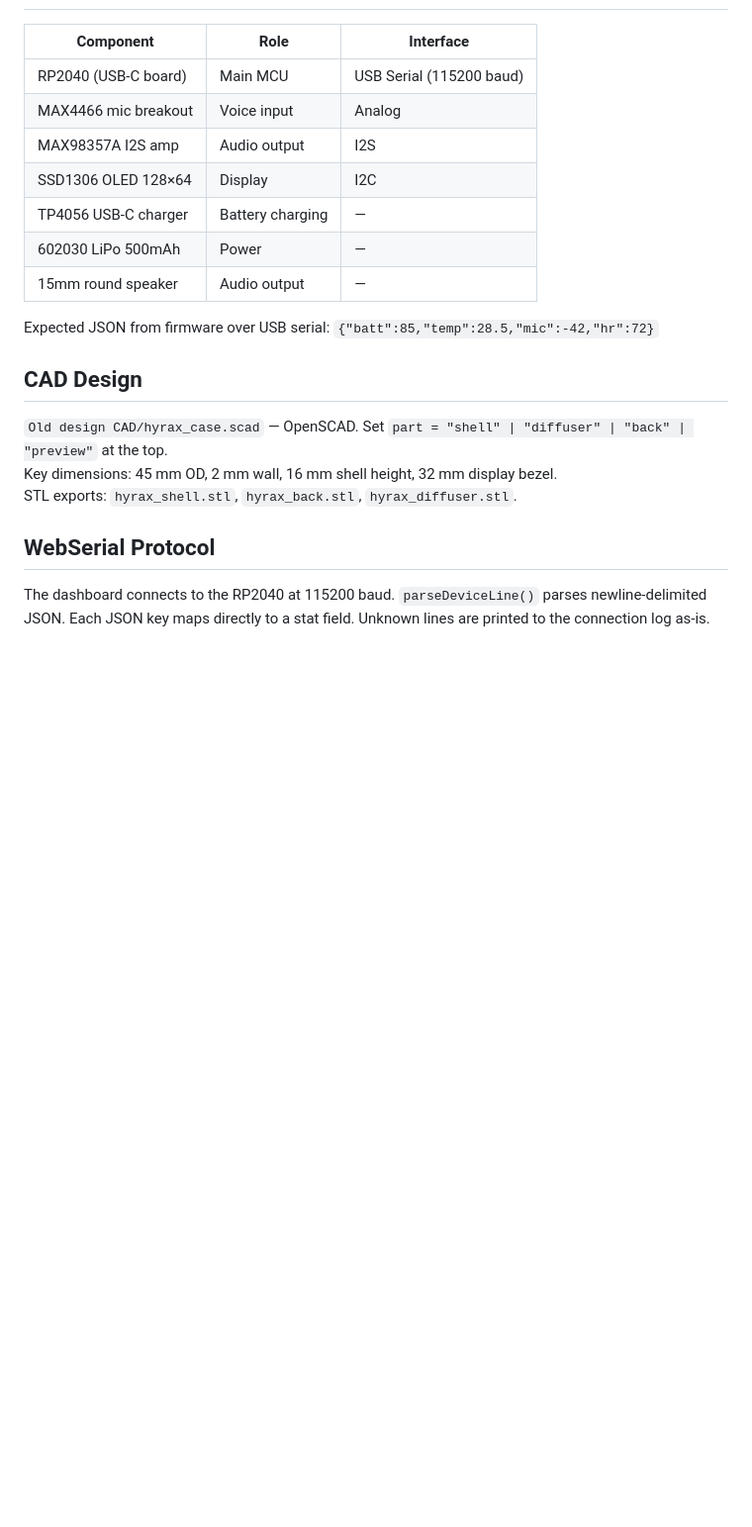
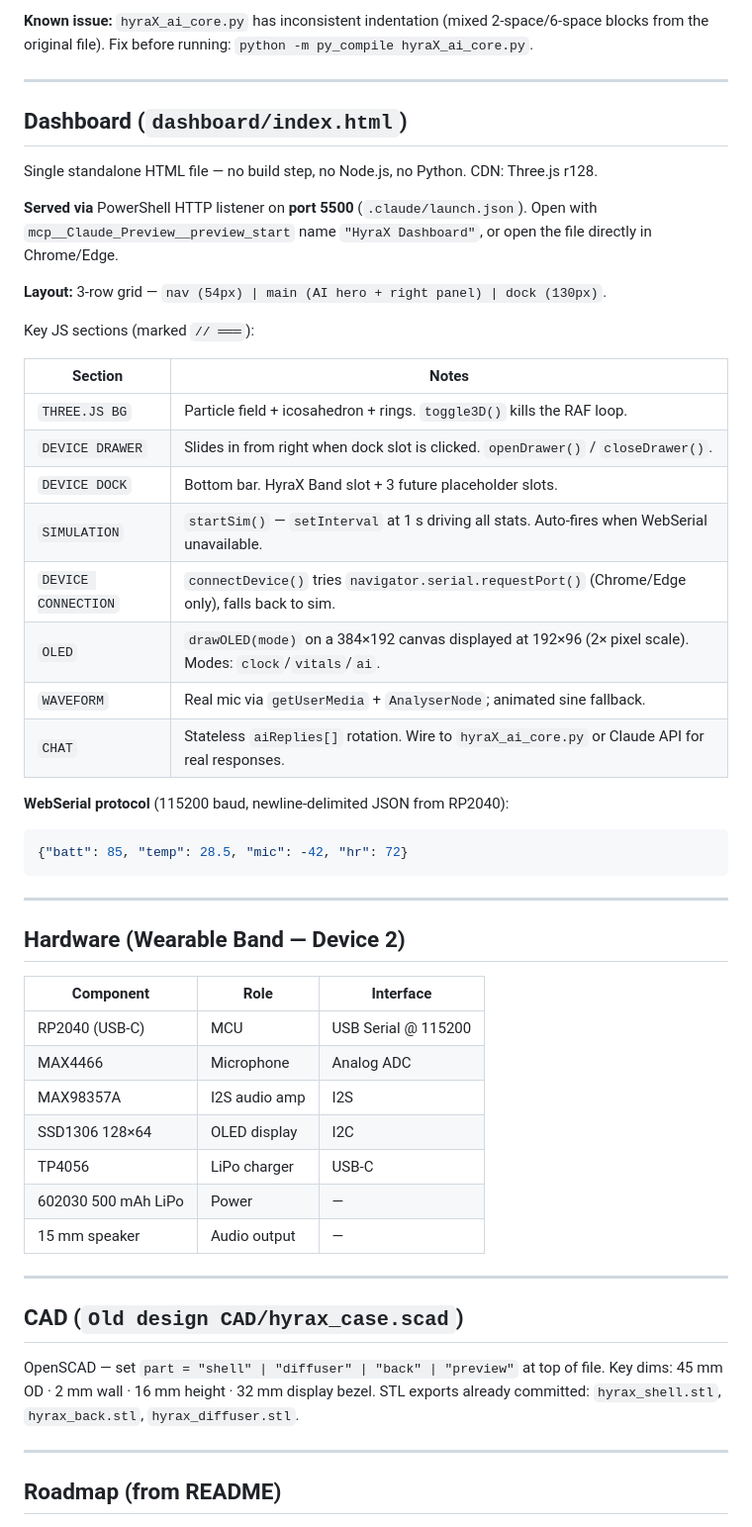
Before and after one commit to SrujanKasa/HyraX, a Markdown page: CLAUDE.md, the part around one of its changes. Shown at 99% size. Rendered like a GitHub page; blank space fills up the shorter version.

````diff
--- a/CLAUDE.md
+++ b/CLAUDE.md
@@ -38,23 +58,56 @@ All UI, logic, and state live in one file. Key sections (marked with `// ══
+**Known issue:** `hyraX_ai_core.py` has inconsistent indentation (mixed 2-space/6-space blocks from the original file). Fix before running: `python -m py_compile hyraX_ai_core.py`.
+
+---
+
+## Dashboard (`dashboard/index.html`)
+
+Single standalone HTML file — no build step, no Node.js, no Python. CDN: Three.js r128.
+
+**Served via** PowerShell HTTP listener on **port 5500** (`.claude/launch.json`). Open with `mcp__Claude_Preview__preview_start` name `"HyraX Dashboard"`, or open the file directly in Chrome/Edge.
+
+**Layout:** 3-row grid — `nav (54px) | main (AI hero + right panel) | dock (130px)`.
+
+Key JS sections (marked `// ═══`):
+
+| Section | Notes |
+|---|---|
+| `THREE.JS BG` | Particle field + icosahedron + rings. `toggle3D()` kills the RAF loop. |
+| `DEVICE DRAWER` | Slides in from right when dock slot is clicked. `openDrawer()` / `closeDrawer()`. |
+| `DEVICE DOCK` | Bottom bar. HyraX Band slot + 3 future placeholder slots. |
+| `SIMULATION` | `startSim()` — `setInterval` at 1 s driving all stats. Auto-fires when WebSerial unavailable. |
+| `DEVICE CONNECTION` | `connectDevice()` tries `navigator.serial.requestPort()` (Chrome/Edge only), falls back to sim. |
+| `OLED` | `drawOLED(mode)` on a 384×192 canvas displayed at 192×96 (2× pixel scale). Modes: `clock`/`vitals`/`ai`. |
+| `WAVEFORM` | Real mic via `getUserMedia` + `AnalyserNode`; animated sine fallback. |
+| `CHAT` | Stateless `aiReplies[]` rotation. Wire to `hyraX_ai_core.py` or Claude API for real responses. |
+
+**WebSerial protocol** (115200 baud, newline-delimited JSON from RP2040):
+```json
+{"batt": 85, "temp": 28.5, "mic": -42, "hr": 72}
+```
+
+---
+
+## Hardware (Wearable Band — Device 2)
 
 | Component | Role | Interface |
 |---|---|---|
-| RP2040 (USB-C board) | Main MCU | USB Serial (115200 baud) |
-| MAX4466 mic breakout | Voice input | Analog |
-| MAX98357A I2S amp | Audio output | I2S |
-| SSD1306 OLED 128×64 | Display | I2C |
-| TP4056 USB-C charger | Battery charging | — |
-| 602030 LiPo 500mAh | Power | — |
-| 15mm round speaker | Audio output | — |
+| RP2040 (USB-C) | MCU | USB Serial @ 115200 |
+| MAX4466 | Microphone | Analog ADC |
+| MAX98357A | I2S audio amp | I2S |
+| SSD1306 128×64 | OLED display | I2C |
+| TP4056 | LiPo charger | USB-C |
+| 602030 500 mAh LiPo | Power | — |
+| 15 mm speaker | Audio output | — |
 
-Expected JSON from firmware over USB serial: `{"batt":85,"temp":28.5,"mic":-42,"hr":72}`
+---
 
-## CAD Design
+## CAD (`Old design CAD/hyrax_case.scad`)
 
-`Old design CAD/hyrax_case.scad` — OpenSCAD. Set `part = "shell" | "diffuser" | "back" | "preview"` at the top.
-Key dimensions: 45 mm OD, 2 mm wall, 16 mm shell height, 32 mm display bezel.
-STL exports: `hyrax_shell.stl`, `hyrax_back.stl`, `hyrax_diffuser.stl`.
+OpenSCAD — set `part = "shell" | "diffuser" | "back" | "preview"` at top of file.
+Key dims: 45 mm OD · 2 mm wall · 16 mm height · 32 mm display bezel.
+STL exports already committed: `hyrax_shell.stl`, `hyrax_back.stl`, `hyrax_diffuser.stl`.
 
-## WebSerial Protocol
+---
 
-The dashboard connects to the RP2040 at 115200 baud. `parseDeviceLine()` parses newline-delimited JSON. Each JSON key maps directly to a stat field. Unknown lines are printed to the connection log as-is.
+## Roadmap (from README)
 
````
Also changed, not shown: other parts of CLAUDE.md (+52 -31 lines).
